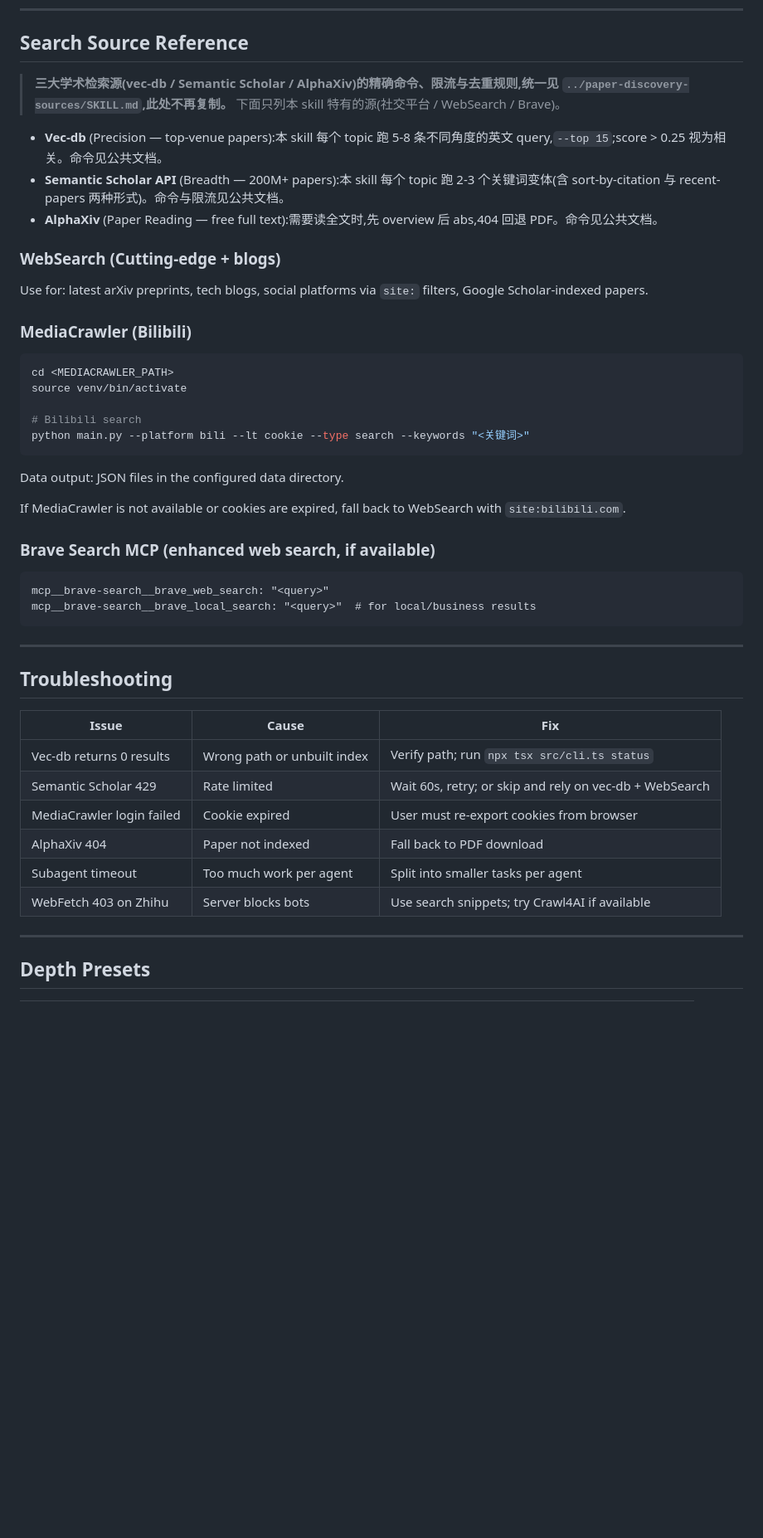
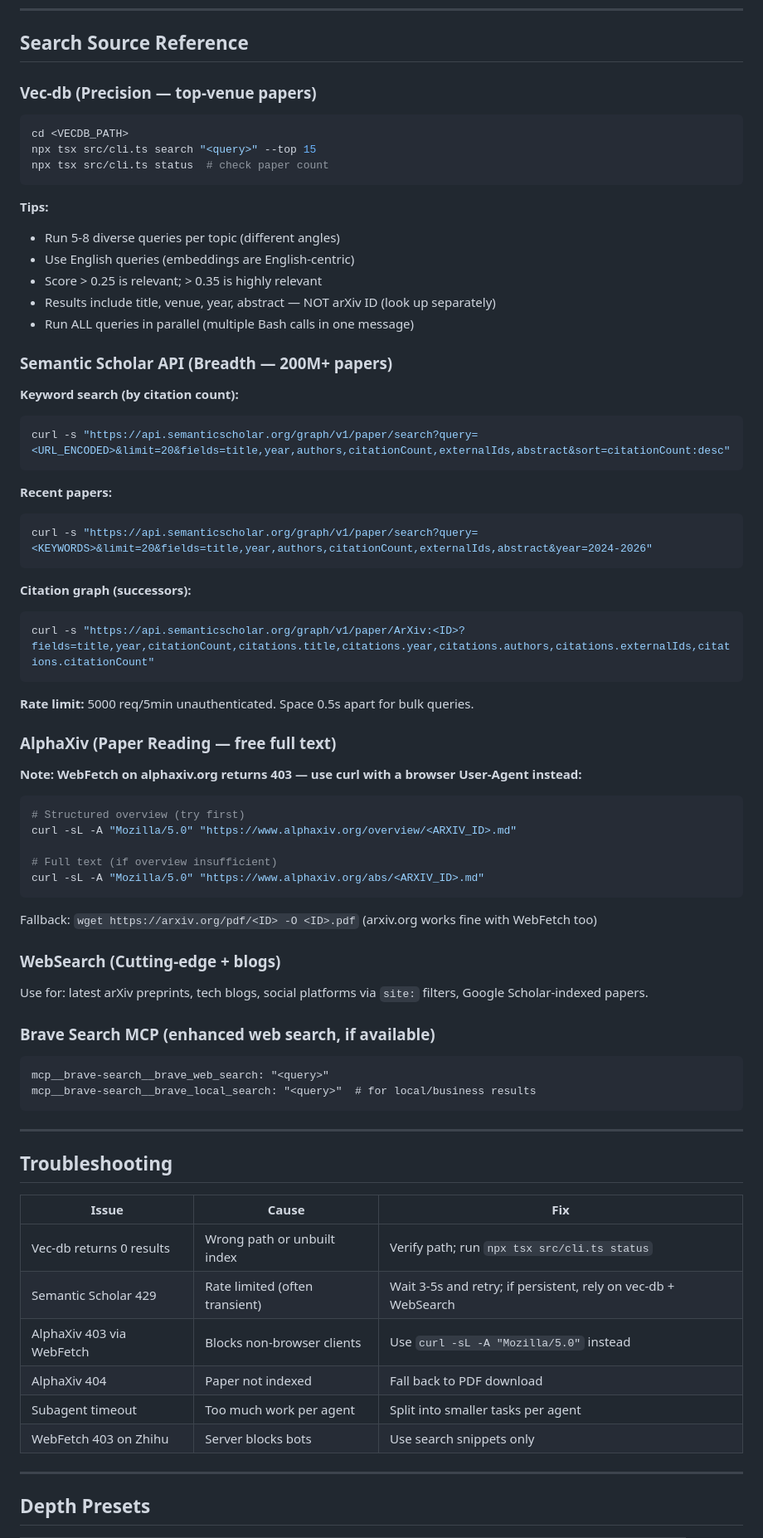
Before and after one commit to Gonglitian/agent-skills, a Markdown page: skills/comprehensive-survey/SKILL.md, the part around one of its changes. Shown at 83% size. Drawn GitHub-style; blank space fills up the shorter version.

````diff
--- a/skills/comprehensive-survey/SKILL.md
+++ b/skills/comprehensive-survey/SKILL.md
@@ -394,29 +365,57 @@ Entry point: <output_dir>/README.md
 
 ## Search Source Reference
 
-> **三大学术检索源(vec-db / Semantic Scholar / AlphaXiv)的精确命令、限流与去重规则,统一见 `../paper-discovery-sources/SKILL.md`,此处不再复制。** 下面只列本 skill 特有的源(社交平台 / WebSearch / Brave)。
+### Vec-db (Precision — top-venue papers)
 
-- **Vec-db** (Precision — top-venue papers):本 skill 每个 topic 跑 5-8 条不同角度的英文 query,`--top 15`;score > 0.25 视为相关。命令见公共文档。
-- **Semantic Scholar API** (Breadth — 200M+ papers):本 skill 每个 topic 跑 2-3 个关键词变体(含 sort-by-citation 与 recent-papers 两种形式)。命令与限流见公共文档。
-- **AlphaXiv** (Paper Reading — free full text):需要读全文时,先 overview 后 abs,404 回退 PDF。命令见公共文档。
+```bash
+cd <VECDB_PATH>
+npx tsx src/cli.ts search "<query>" --top 15
+npx tsx src/cli.ts status  # check paper count
+```
+
+**Tips:**
+- Run 5-8 diverse queries per topic (different angles)
+- Use English queries (embeddings are English-centric)
+- Score > 0.25 is relevant; > 0.35 is highly relevant
+- Results include title, venue, year, abstract — NOT arXiv ID (look up separately)
+- Run ALL queries in parallel (multiple Bash calls in one message)
+
+### Semantic Scholar API (Breadth — 200M+ papers)
+
+**Keyword search (by citation count):**
+```bash
+curl -s "https://api.semanticscholar.org/graph/v1/paper/search?query=<URL_ENCODED>&limit=20&fields=title,year,authors,citationCount,externalIds,abstract&sort=citationCount:desc"
+```
+
+**Recent papers:**
+```bash
+curl -s "https://api.semanticscholar.org/graph/v1/paper/search?query=<KEYWORDS>&limit=20&fields=title,year,authors,citationCount,externalIds,abstract&year=2024-2026"
+```
+
+**Citation graph (successors):**
+```bash
+curl -s "https://api.semanticscholar.org/graph/v1/paper/ArXiv:<ID>?fields=title,year,citationCount,citations.title,citations.year,citations.authors,citations.externalIds,citations.citationCount"
+```
+
+**Rate limit:** 5000 req/5min unauthenticated. Space 0.5s apart for bulk queries.
+
+### AlphaXiv (Paper Reading — free full text)
+
+**Note: WebFetch on alphaxiv.org returns 403 — use curl with a browser User-Agent instead:**
+
+```bash
+# Structured overview (try first)
+curl -sL -A "Mozilla/5.0" "https://www.alphaxiv.org/overview/<ARXIV_ID>.md"
+
+# Full text (if overview insufficient)
+curl -sL -A "Mozilla/5.0" "https://www.alphaxiv.org/abs/<ARXIV_ID>.md"
+```
+
+Fallback: `wget https://arxiv.org/pdf/<ID> -O <ID>.pdf` (arxiv.org works fine with WebFetch too)
 
 ### WebSearch (Cutting-edge + blogs)
 
 Use for: latest arXiv preprints, tech blogs, social platforms via `site:` filters, Google Scholar-indexed papers.
-
-### MediaCrawler (Bilibili)
-
-```bash
-cd <MEDIACRAWLER_PATH>
-source venv/bin/activate
-
-# Bilibili search
-python main.py --platform bili --lt cookie --type search --keywords "<关键词>"
-```
-
-Data output: JSON files in the configured data directory.
-
-If MediaCrawler is not available or cookies are expired, fall back to WebSearch with `site:bilibili.com`.
 
 ### Brave Search MCP (enhanced web search, if available)
 
@@ -432,11 +431,11 @@ mcp__brave-search__brave_local_search: "<query>"  # for local/business results
 | Issue | Cause | Fix |
 |-------|-------|-----|
 | Vec-db returns 0 results | Wrong path or unbuilt index | Verify path; run `npx tsx src/cli.ts status` |
-| Semantic Scholar 429 | Rate limited | Wait 60s, retry; or skip and rely on vec-db + WebSearch |
-| MediaCrawler login failed | Cookie expired | User must re-export cookies from browser |
+| Semantic Scholar 429 | Rate limited (often transient) | Wait 3-5s and retry; if persistent, rely on vec-db + WebSearch |
+| AlphaXiv 403 via WebFetch | Blocks non-browser clients | Use `curl -sL -A "Mozilla/5.0"` instead |
 | AlphaXiv 404 | Paper not indexed | Fall back to PDF download |
 | Subagent timeout | Too much work per agent | Split into smaller tasks per agent |
-| WebFetch 403 on Zhihu | Server blocks bots | Use search snippets; try Crawl4AI if available |
+| WebFetch 403 on Zhihu | Server blocks bots | Use search snippets only |
 
 ---
 
````
Also changed, not shown: other parts of skills/comprehensive-survey/SKILL.md (+25 -54 lines), 1 other file.
